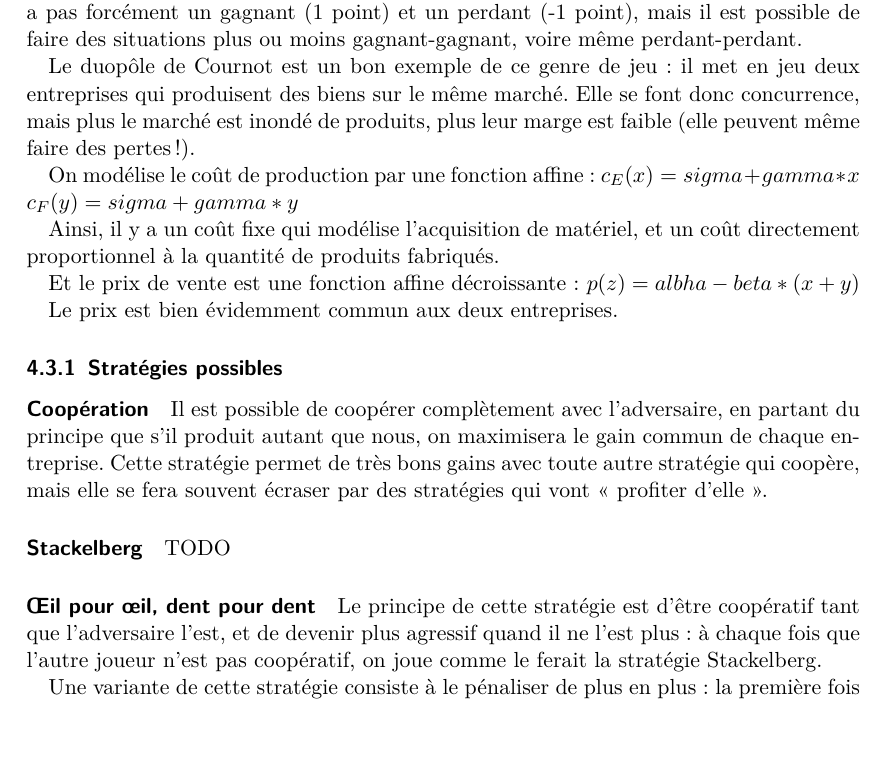
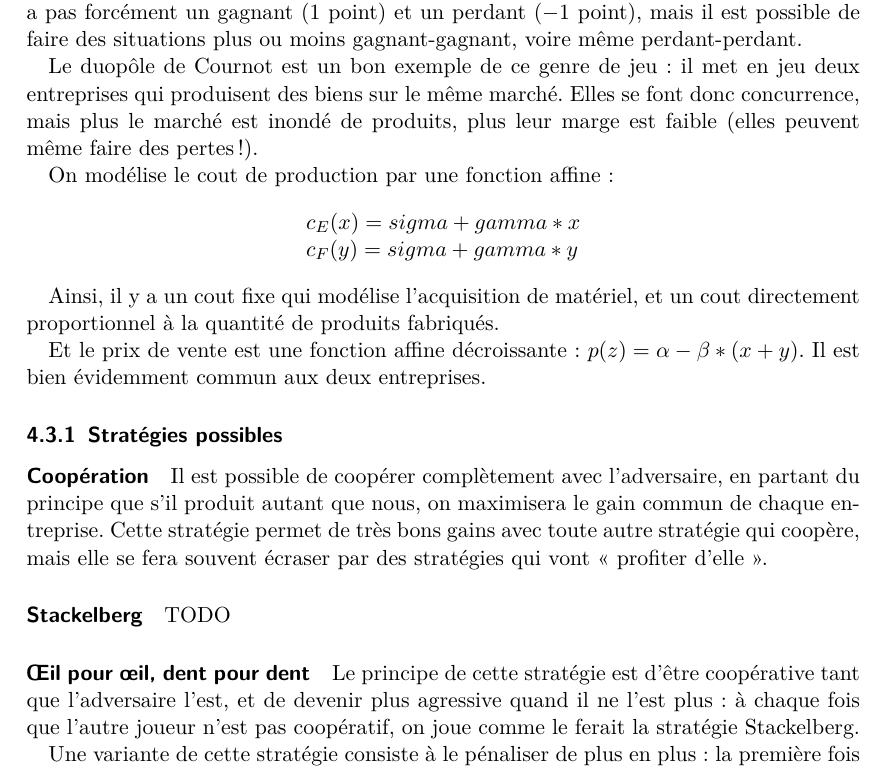
Before and after one commit to arthaud/GRO, a LaTeX document (final/rapport/main.tex, which reads final/rapport/jeux.tex): part of page 26 of 35, cut so that both start at the same text, the shorter picture padded with empty space. Compiled offline with pdfLaTeX.

Commit message:
Korrections

```diff
--- a/final/rapport/jeux.tex
+++ b/final/rapport/jeux.tex
@@ -168 +170,5 @@ obtenir le même résultat.
 
+  Il peut aussi être intéressant de voir les jeux à somme non nulle, c'est à
+  dire qu'il n'y a pas forcément un gagnant ($1$ point) et un perdant ($-1$
+  point), mais il est possible de faire des situations plus ou moins
+  gagnant-gagnant, voire même perdant-perdant.
@@ -171,28 +175,26 @@ soit perdre).
 
-Il peut aussi être intéressant de voir les jeux à somme non nulle, c'est à dire qu'il
-n'y a pas forcément un gagnant (1 point) et un perdant (-1 point), mais il est possible
-de faire des situations plus ou moins gagnant-gagnant, voire même perdant-perdant.
+  Le duopôle de Cournot est un bon exemple de ce genre de jeu: il met en jeu
+  deux entreprises qui produisent des biens sur le même marché. Elles se font
+  donc concurrence, mais plus le marché est inondé de produits, plus leur marge
+  est faible (elles peuvent même faire des pertes!).
 
-Le duopôle de Cournot est un bon exemple de ce genre de jeu~: il met en jeu deux entreprises
-qui produisent des biens sur le même marché.
-Elle se font donc concurrence, mais plus le marché est inondé de produits, plus leur marge
-est faible (elle peuvent même faire des pertes !).
+  On modélise le cout de production par une fonction affine:
+  \[\begin{array}{l}
+    c_E(x) = sigma + gamma*x \\
+    c_F(y) = sigma + gamma*y
+  \end{array}\]
 
-On modélise le coût de production par une fonction affine~:
-$c_E(x) = sigma + gamma*x$
-$c_F(y) = sigma + gamma*y$
+  Ainsi, il y a un cout fixe qui modélise l'acquisition de matériel, et un cout
+  directement proportionnel à la quantité de produits fabriqués.
 
-Ainsi, il y a un coût fixe qui modélise l'acquisition de matériel, et un coût
-directement proportionnel à la quantité de produits fabriqués.
+  Et le prix de vente est une fonction affine décroissante:
+    $p(z) = \alpha - \beta*(x + y)$.
+  Il est bien évidemment commun aux deux entreprises.
 
-Et le prix de vente est une fonction affine décroissante~:
-$p(z) = albha - beta*(x + y)$
-
-Le prix est bien évidemment commun aux deux entreprises.
-
-\subsubsection{Stratégies possibles}
+  \subsubsection{Stratégies possibles}
     % pas sûr qu'il faille parler de NOS stratégies, mais plutôt des
     % stratégies les plus connues.
+    % +1
 
     \paragraph{Coopération} Il est possible de coopérer complètement avec
       l'adversaire, en partant du principe que s'il produit autant que nous,
@@ -201,20 +203,18 @@ Le prix est bien évidemment commun aux deux entreprises.
       coopère, mais elle se fera souvent écraser par des stratégies qui vont
       «~profiter d'elle~».
 
-
     \paragraph{Stackelberg}
       % on profite de l'autre, toussa
       TODO
 
     \paragraph{Œil pour œil, dent pour dent}
-      Le principe de cette stratégie est
-      d'être coopératif tant que l'adversaire l'est, et de devenir plus
-      agressif quand il ne l'est plus: à chaque fois que l'autre joueur n'est
-      pas coopératif, on joue comme le ferait la stratégie Stackelberg.
+      Le principe de cette stratégie est d'être coopérative tant que
+      l'adversaire l'est, et de devenir plus agressive quand il ne l'est plus:
+      à chaque fois que l'autre joueur n'est pas coopératif, on joue comme le
+      ferait la stratégie Stackelberg.
 
-      Une variante de cette stratégie
-      consiste à le pénaliser de plus en plus: la première fois on le pénalise
-      une fois, puis deux, puis trois, etc.
+      Une variante de cette stratégie consiste à le pénaliser de plus en plus:
+      la première fois on le pénalise une fois, puis deux, puis trois, etc.
 
       Ces deux stratégies sont efficaces à la fois quand l'autre joueur est
       coopératif (on est alors coopératif) et contre un joueur non-coopératif
```
Also changed, not shown: final/rapport/main.pdf, final/rapport/jeux.tex (4 more changed lines).
